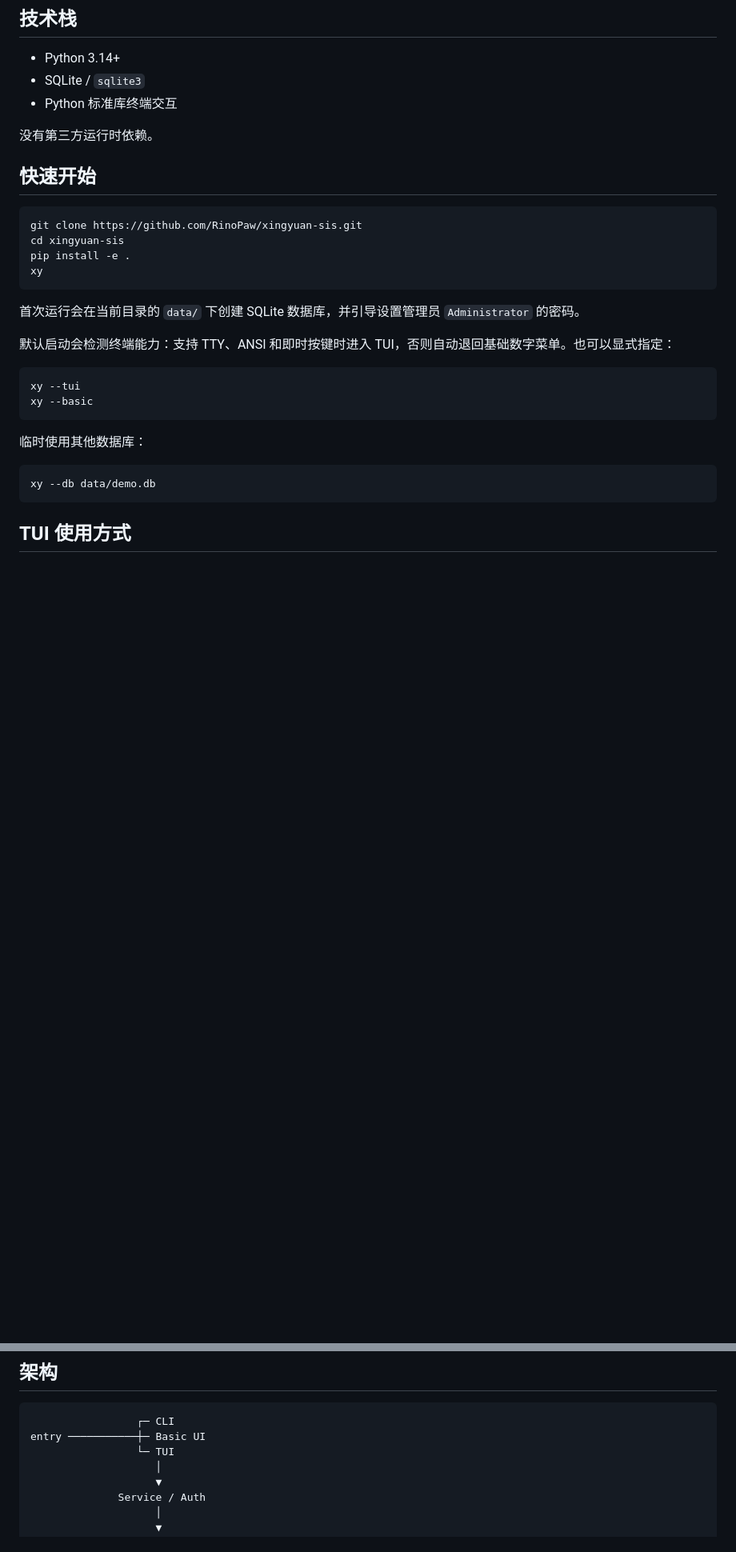
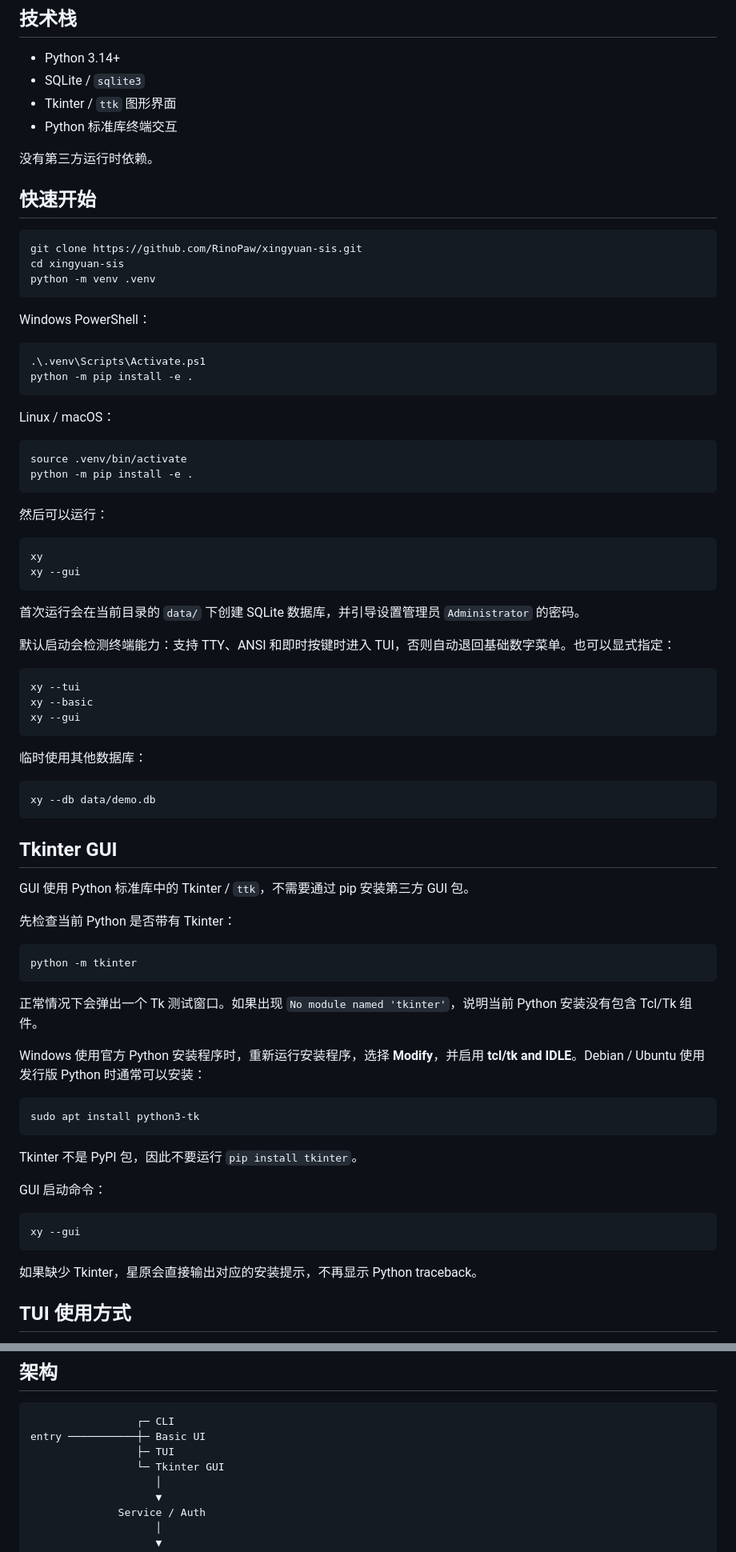
Before and after one commit to RinoPaw/xingyuan-sis, a Markdown page: README.md, 2 parts joined by grey strips. Shown at 80% size. GitHub-like rendering; blank space fills up the shorter version.

Commit message:
docs: document Tkinter GUI setup

````diff
--- a/README.md
+++ b/README.md
@@ -24,6 +24,7 @@
 
 - Python 3.14+
 - SQLite / `sqlite3`
+- Tkinter / `ttk` 图形界面
 - Python 标准库终端交互
 
 没有第三方运行时依赖。
@@ -33,8 +34,28 @@
 ```bash
 git clone https://github.com/RinoPaw/xingyuan-sis.git
 cd xingyuan-sis
-pip install -e .
+python -m venv .venv
+```
+
+Windows PowerShell：
+
+```powershell
+.\.venv\Scripts\Activate.ps1
+python -m pip install -e .
+```
+
+Linux / macOS：
+
+```bash
+source .venv/bin/activate
+python -m pip install -e .
+```
+
+然后可以运行：
+
+```bash
 xy
+xy --gui
 ```
 
 首次运行会在当前目录的 `data/` 下创建 SQLite 数据库，并引导设置管理员 `Administrator` 的密码。
@@ -44,6 +65,7 @@ xy
 ```bash
 xy --tui
 xy --basic
+xy --gui
 ```
 
 临时使用其他数据库：
@@ -51,6 +73,34 @@ xy --basic
 ```bash
 xy --db data/demo.db
 ```
+
+## Tkinter GUI
+
+GUI 使用 Python 标准库中的 Tkinter / `ttk`，不需要通过 pip 安装第三方 GUI 包。
+
+先检查当前 Python 是否带有 Tkinter：
+
+```bash
+python -m tkinter
+```
+
+正常情况下会弹出一个 Tk 测试窗口。如果出现 `No module named 'tkinter'`，说明当前 Python 安装没有包含 Tcl/Tk 组件。
+
+Windows 使用官方 Python 安装程序时，重新运行安装程序，选择 **Modify**，并启用 **tcl/tk and IDLE**。Debian / Ubuntu 使用发行版 Python 时通常可以安装：
+
+```bash
+sudo apt install python3-tk
+```
+
+Tkinter 不是 PyPI 包，因此不要运行 `pip install tkinter`。
+
+GUI 启动命令：
+
+```bash
+xy --gui
+```
+
+如果缺少 Tkinter，星原会直接输出对应的安装提示，不再显示 Python traceback。
 
 ## TUI 使用方式
 
@@ -164,7 +214,8 @@ xy data seed --reset
 ```text
                  ┌─ CLI
 entry ───────────┼─ Basic UI
-                 └─ TUI
+                 ├─ TUI
+                 └─ Tkinter GUI
                     │
                     ▼
               Service / Auth
````
Also changed, not shown: other parts of README.md (+2 -1 lines).
